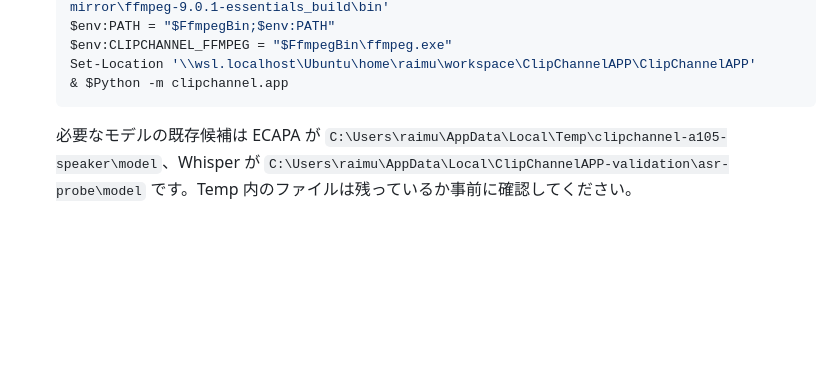
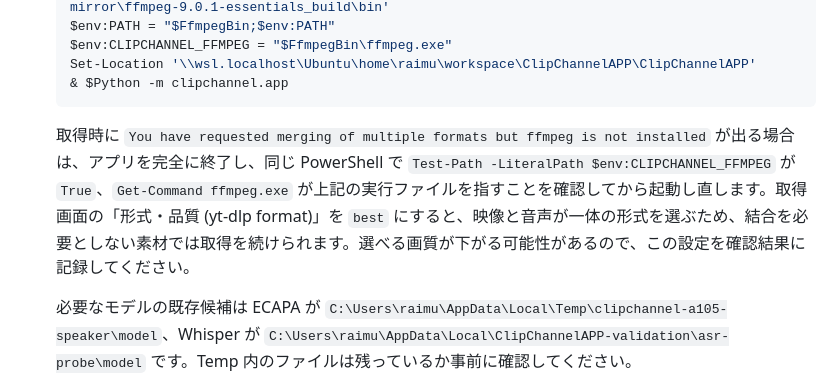
Before and after one commit to ypIwasaki/ClipChannelAPP, a Markdown page: docs/issue18-gui-verification.md, the part around the change. Rendered like a GitHub page; blank space fills up the shorter version.

Commit message:
Document ffmpeg merge troubleshooting

````diff
--- a/docs/issue18-gui-verification.md
+++ b/docs/issue18-gui-verification.md
@@ -19,6 +19,8 @@
    Set-Location '\\wsl.localhost\Ubuntu\home\raimu\workspace\ClipChannelAPP\ClipChannelAPP'
    & $Python -m clipchannel.app
    ```
+
+   取得時に `You have requested merging of multiple formats but ffmpeg is not installed` が出る場合は、アプリを完全に終了し、同じ PowerShell で `Test-Path -LiteralPath $env:CLIPCHANNEL_FFMPEG` が `True`、`Get-Command ffmpeg.exe` が上記の実行ファイルを指すことを確認してから起動し直します。取得画面の「形式・品質 (yt-dlp format)」を `best` にすると、映像と音声が一体の形式を選ぶため、結合を必要としない素材では取得を続けられます。選べる画質が下がる可能性があるので、この設定を確認結果に記録してください。
 
    必要なモデルの既存候補は ECAPA が `C:\Users\raimu\AppData\Local\Temp\clipchannel-a105-speaker\model`、Whisper が `C:\Users\raimu\AppData\Local\ClipChannelAPP-validation\asr-probe\model` です。Temp 内のファイルは残っているか事前に確認してください。
 
````
